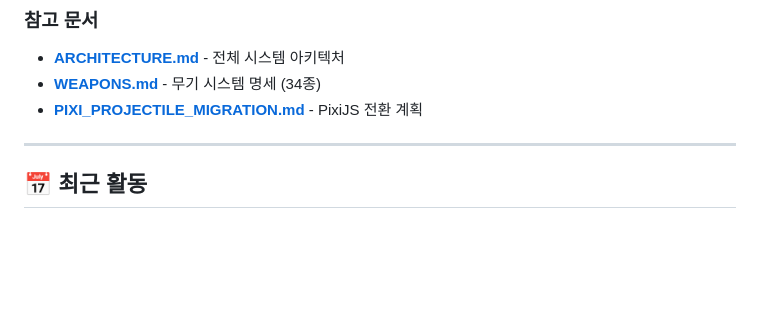
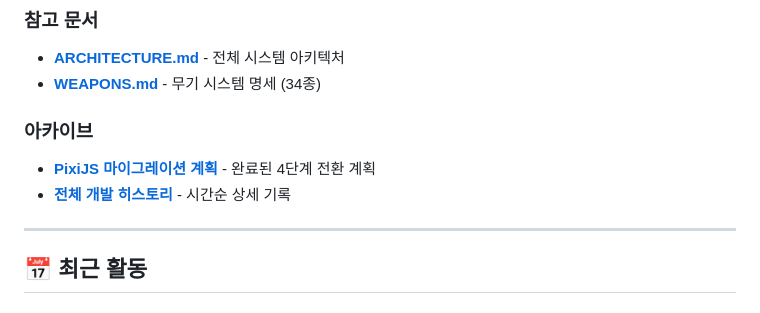
Before and after one commit to gogodevelop2/destruction-zone-web, a Markdown page: DEVLOG.md, the part around the change. GitHub-like rendering; blank space fills up the shorter version.

```diff
--- a/DEVLOG.md
+++ b/DEVLOG.md
@@ -22,7 +22,10 @@
 ### 참고 문서
 - **[ARCHITECTURE.md](./ARCHITECTURE.md)** - 전체 시스템 아키텍처
 - **[WEAPONS.md](./WEAPONS.md)** - 무기 시스템 명세 (34종)
-- **[PIXI_PROJECTILE_MIGRATION.md](./PIXI_PROJECTILE_MIGRATION.md)** - PixiJS 전환 계획
+
+### 아카이브
+- **[PixiJS 마이그레이션 계획](./docs/archive/pixi-projectile-migration.md)** - 완료된 4단계 전환 계획
+- **[전체 개발 히스토리](./docs/archive/devlog-original.md)** - 시간순 상세 기록
 
 ---
 
```
Also changed, not shown: docs/devlogs/rendering.md (+2 -2 lines), docs/archive/pixi-projectile-migration.md (renamed from PIXI_PROJECTILE_MIGRATION.md).
